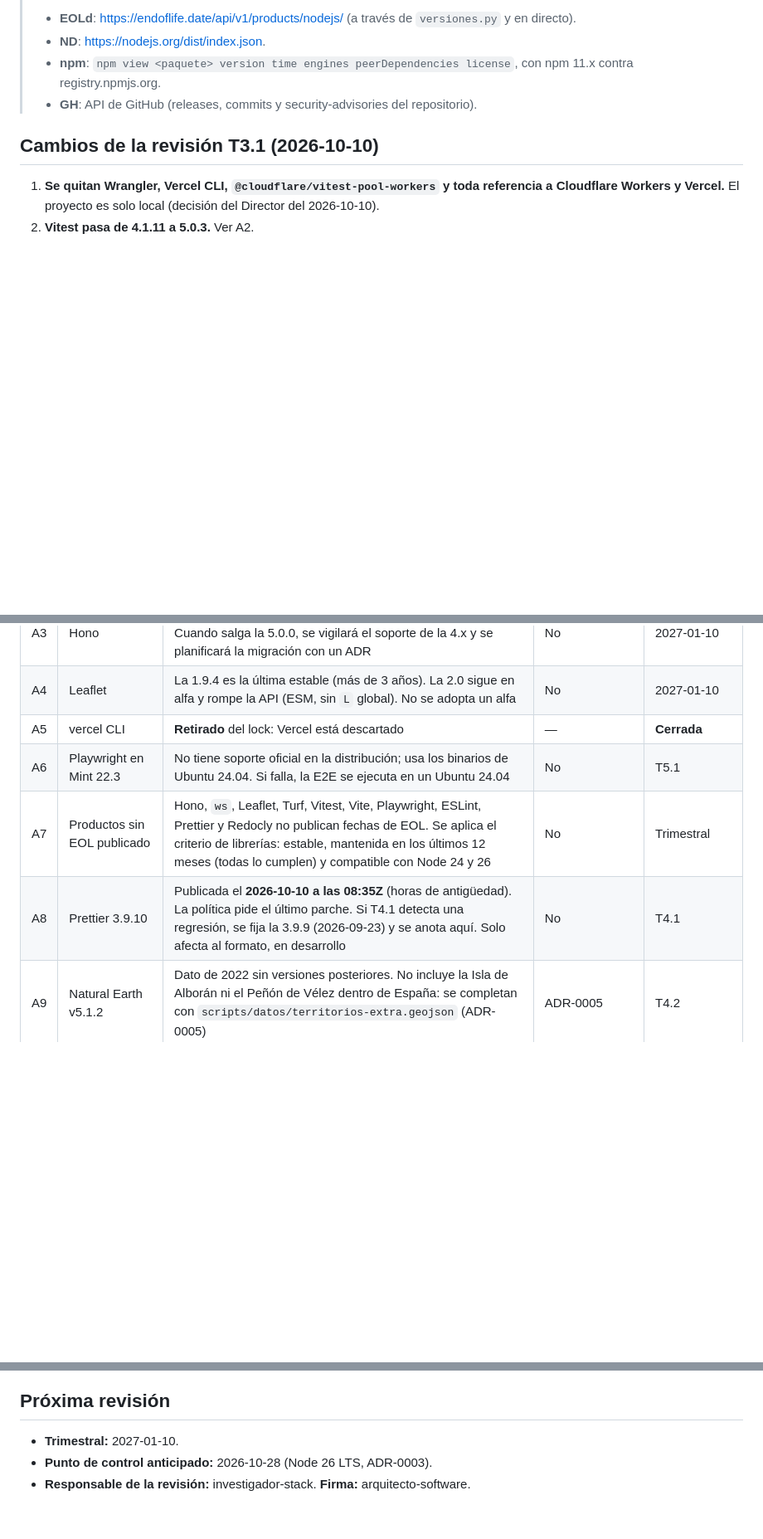
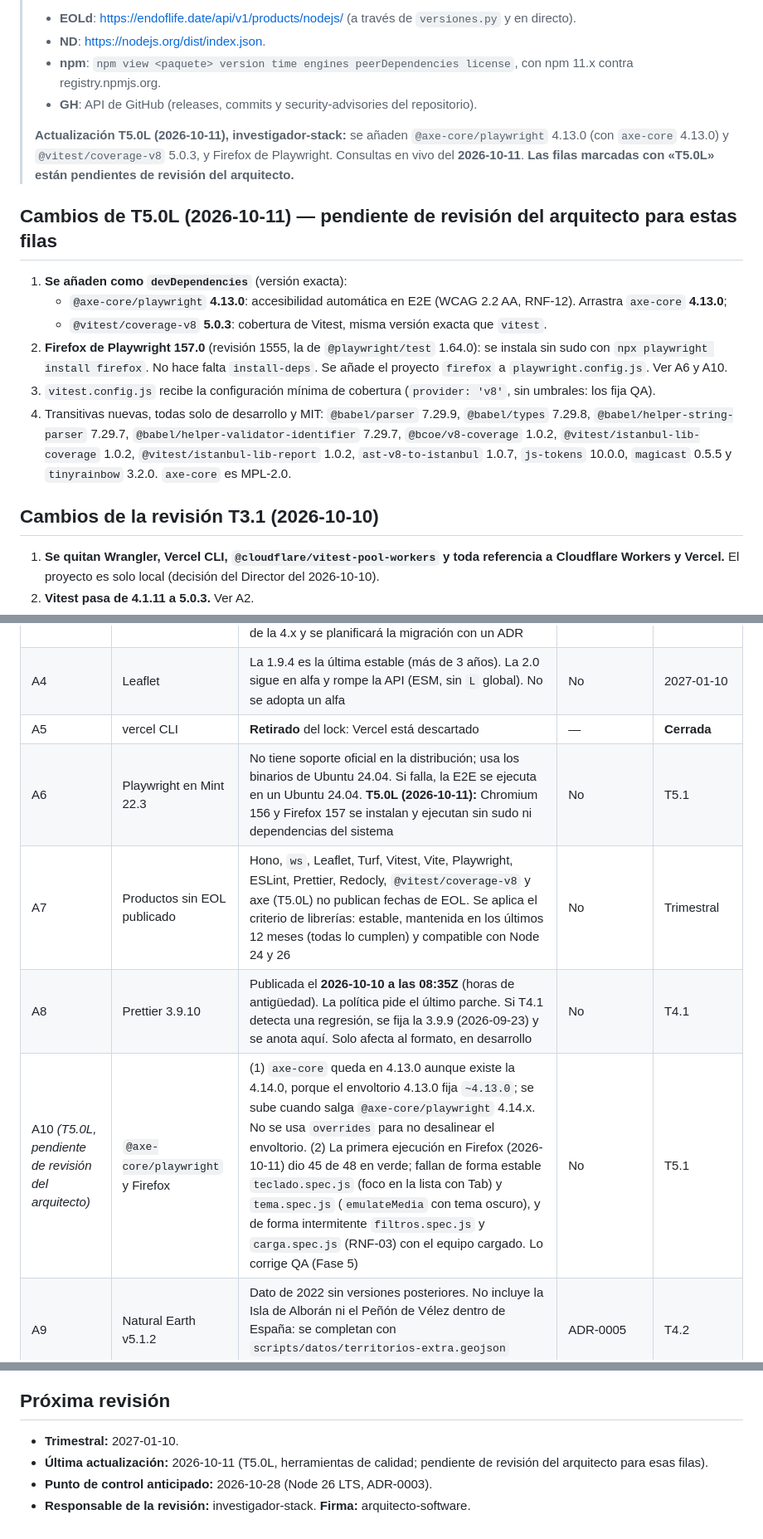
Before and after one commit to wpadillav/monitor_riesgos_naturales, a Markdown page: STACK.lock.md, 3 parts joined by grey strips. Shown at 83% size. GitHub-like rendering; blank space fills up the shorter version.

```diff
--- a/STACK.lock.md
+++ b/STACK.lock.md
@@ -12,6 +12,17 @@
 > - **ND**: https://nodejs.org/dist/index.json.
 > - **npm**: `npm view <paquete> version time engines peerDependencies license`, con npm 11.x contra registry.npmjs.org.
 > - **GH**: API de GitHub (releases, commits y security-advisories del repositorio).
+>
+> **Actualización T5.0L (2026-10-11), investigador-stack:** se añaden `@axe-core/playwright` 4.13.0 (con `axe-core` 4.13.0) y `@vitest/coverage-v8` 5.0.3, y Firefox de Playwright. Consultas en vivo del **2026-10-11**. **Las filas marcadas con «T5.0L» están pendientes de revisión del arquitecto.**
+
+## Cambios de T5.0L (2026-10-11) — pendiente de revisión del arquitecto para estas filas
+
+1. **Se añaden como `devDependencies`** (versión exacta):
+   - `@axe-core/playwright` **4.13.0**: accesibilidad automática en E2E (WCAG 2.2 AA, RNF-12). Arrastra `axe-core` **4.13.0**;
+   - `@vitest/coverage-v8` **5.0.3**: cobertura de Vitest, misma versión exacta que `vitest`.
+2. **Firefox de Playwright 157.0** (revisión 1555, la de `@playwright/test` 1.64.0): se instala sin sudo con `npx playwright install firefox`. No hace falta `install-deps`. Se añade el proyecto `firefox` a `playwright.config.js`. Ver A6 y A10.
+3. `vitest.config.js` recibe la configuración mínima de cobertura (`provider: 'v8'`, sin umbrales: los fija QA).
+4. Transitivas nuevas, todas solo de desarrollo y MIT: `@babel/parser` 7.29.9, `@babel/types` 7.29.8, `@babel/helper-string-parser` 7.29.7, `@babel/helper-validator-identifier` 7.29.7, `@bcoe/v8-coverage` 1.0.2, `@vitest/istanbul-lib-coverage` 1.0.2, `@vitest/istanbul-lib-report` 1.0.2, `ast-v8-to-istanbul` 1.0.7, `js-tokens` 10.0.0, `magicast` 0.5.5 y `tinyrainbow` 3.2.0. `axe-core` es MPL-2.0.
 
 ## Cambios de la revisión T3.1 (2026-10-10)
 
@@ -115,9 +132,10 @@ Son **7 dependencias de producción**. Todos los módulos de Turf van a la **mis
 | A3 | Hono | Existe 5.0.0-rc.0 (2026-10-08). Se mantiene la 4.x estable. Cuando salga la 5.0.0, se vigilará el soporte de la 4.x y se planificará la migración con un ADR | No | 2027-01-10 |
 | A4 | Leaflet | La 1.9.4 es la última estable (más de 3 años). La 2.0 sigue en alfa y rompe la API (ESM, sin `L` global). No se adopta un alfa | No | 2027-01-10 |
 | A5 | vercel CLI | **Retirado** del lock: Vercel está descartado | — | **Cerrada** |
-| A6 | Playwright en Mint 22.3 | No tiene soporte oficial en la distribución; usa los binarios de Ubuntu 24.04. Si falla, la E2E se ejecuta en un Ubuntu 24.04 | No | T5.1 |
-| A7 | Productos sin EOL publicado | Hono, `ws`, Leaflet, Turf, Vitest, Vite, Playwright, ESLint, Prettier y Redocly no publican fechas de EOL. Se aplica el criterio de librerías: estable, mantenida en los últimos 12 meses (todas lo cumplen) y compatible con Node 24 y 26 | No | Trimestral |
+| A6 | Playwright en Mint 22.3 | No tiene soporte oficial en la distribución; usa los binarios de Ubuntu 24.04. Si falla, la E2E se ejecuta en un Ubuntu 24.04. **T5.0L (2026-10-11):** Chromium 156 y Firefox 157 se instalan y ejecutan sin sudo ni dependencias del sistema | No | T5.1 |
+| A7 | Productos sin EOL publicado | Hono, `ws`, Leaflet, Turf, Vitest, Vite, Playwright, ESLint, Prettier, Redocly, `@vitest/coverage-v8` y axe (T5.0L) no publican fechas de EOL. Se aplica el criterio de librerías: estable, mantenida en los últimos 12 meses (todas lo cumplen) y compatible con Node 24 y 26 | No | Trimestral |
 | A8 | Prettier 3.9.10 | Publicada el **2026-10-10 a las 08:35Z** (horas de antigüedad). La política pide el último parche. Si T4.1 detecta una regresión, se fija la 3.9.9 (2026-09-23) y se anota aquí. Solo afecta al formato, en desarrollo | No | T4.1 |
+| A10 *(T5.0L, pendiente de revisión del arquitecto)* | `@axe-core/playwright` y Firefox | (1) `axe-core` queda en 4.13.0 aunque existe la 4.14.0, porque el envoltorio 4.13.0 fija `~4.13.0`; se sube cuando salga `@axe-core/playwright` 4.14.x. No se usa `overrides` para no desalinear el envoltorio. (2) La primera ejecución en Firefox (2026-10-11) dio 45 de 48 en verde; fallan de forma estable `teclado.spec.js` (foco en la lista con Tab) y `tema.spec.js` (`emulateMedia` con tema oscuro), y de forma intermitente `filtros.spec.js` y `carga.spec.js` (RNF-03) con el equipo cargado. Lo corrige QA (Fase 5) | No | T5.1 |
 | A9 | Natural Earth v5.1.2 | Dato de 2022 sin versiones posteriores. No incluye la Isla de Alborán ni el Peñón de Vélez dentro de España: se completan con `scripts/datos/territorios-extra.geojson` (ADR-0005) | ADR-0005 | T4.2 |
 
 ## Cómo se hace cumplir (para T4.1)
@@ -135,5 +153,6 @@ Son **7 dependencias de producción**. Todos los módulos de Turf van a la **mis
 ## Próxima revisión
 
 - **Trimestral:** 2027-01-10.
+- **Última actualización:** 2026-10-11 (T5.0L, herramientas de calidad; pendiente de revisión del arquitecto para esas filas).
 - **Punto de control anticipado:** 2026-10-28 (Node 26 LTS, ADR-0003).
 - **Responsable de la revisión:** investigador-stack. **Firma:** arquitecto-software.
```
Also changed, not shown: other parts of STACK.lock.md (+7 -1 lines), README.md (+5 -3 lines).
